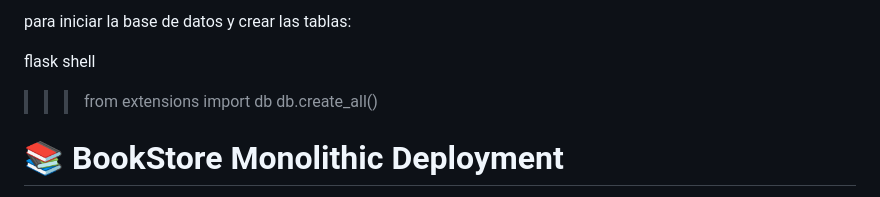
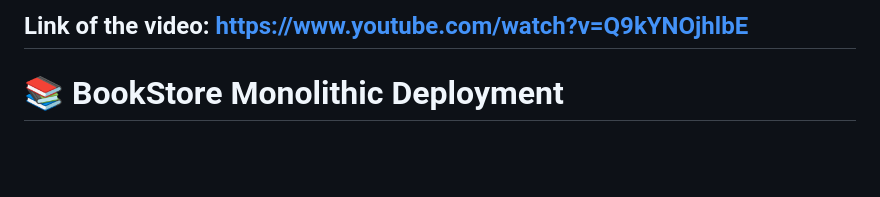
Before and after one commit to Jvelasquez980/Transformation-Monolitih-To-Distributed, a Markdown page: README.md, the part around the change. Drawn GitHub-style; blank space fills up the shorter version.

```diff
--- a/README.md
+++ b/README.md
@@ -1,8 +1,4 @@
-para iniciar la base de datos y crear las tablas:
-
-flask shell
->>> from extensions import db
->>> db.create_all()
+## Link of the video: https://www.youtube.com/watch?v=Q9kYNOjhlbE
 # 📚 BookStore Monolithic Deployment
 
 This repository contains the deployment strategy of the **BookStore Monolithic Application** using Docker, Flask, NGINX, and AWS infrastructure. It documents two major deployment phases: the initial single-instance setup and the horizontally-scaled deployment using Auto Scaling Groups (ASG) and a dedicated MySQL instance.
```
